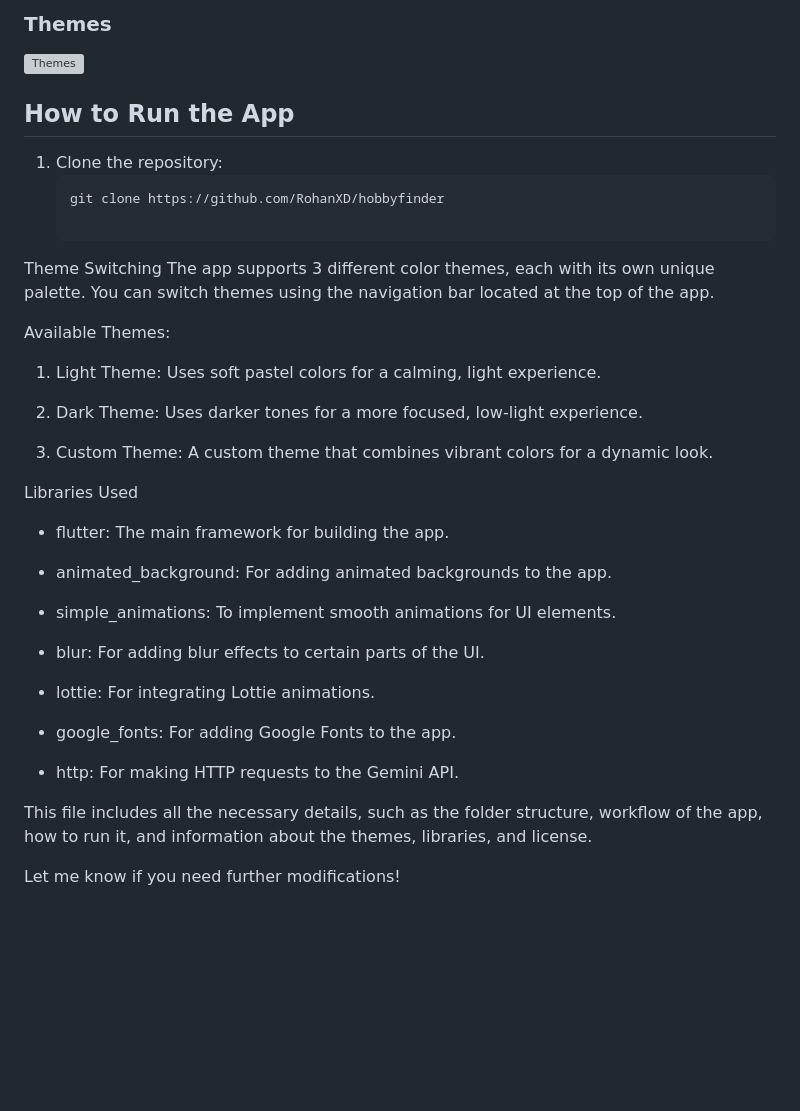
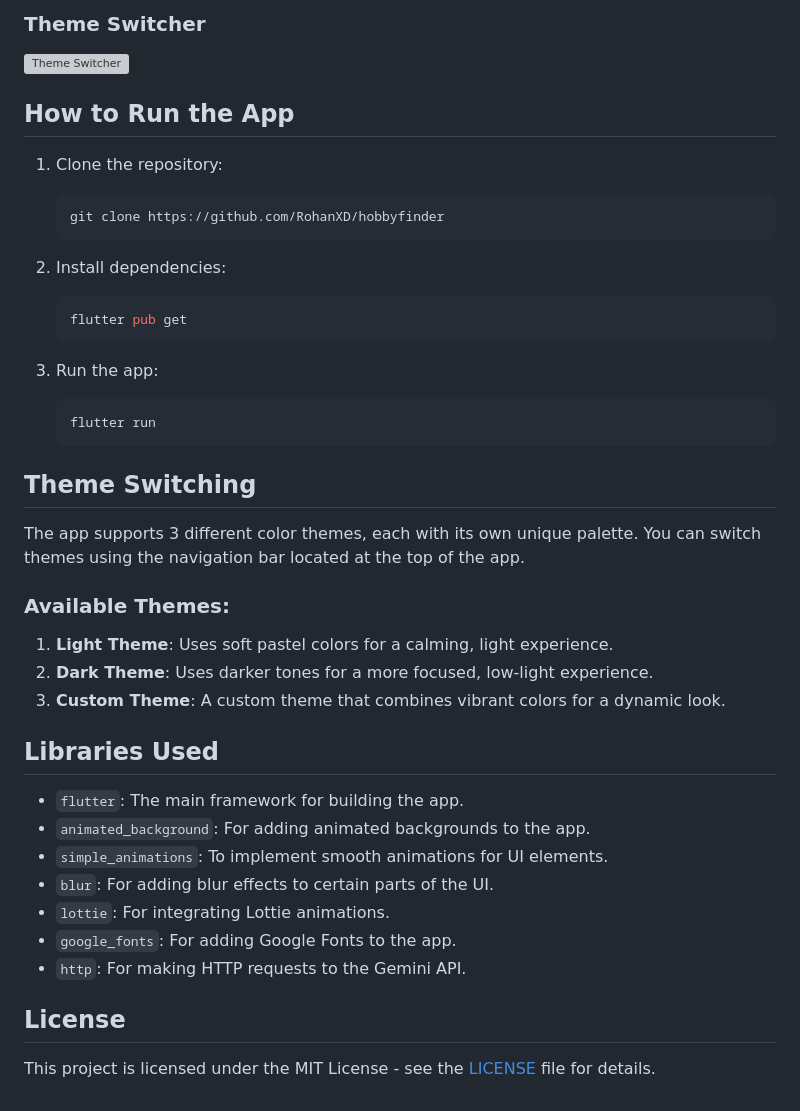
Before and after one commit to RohanXD/hobbyfinder, a Markdown page: README.md, the part around the change printed below. GitHub-like rendering; blank space fills up the shorter version; grey boxes are pictures that could not be loaded.

Commit message:
Changes:- - README.md is changes showing all the details about the application so far

````diff
--- a/README.md
+++ b/README.md
@@ -70,39 +59,40 @@ Below are the placeholders for each screen. You can replace these with actual im
 
-### Themes
-![Themes](D:/Projects/Flutter/hobbyfinder/screenshots/themes.png)
+### Theme Switcher
+![Theme Switcher](screenshots/theme_switcher.png)
+
 
 ## How to Run the App
 1. Clone the repository:
    ```bash
    git clone https://github.com/RohanXD/hobbyfinder
+   ```
 
-Theme Switching
+2. Install dependencies:
+   ```bash
+   flutter pub get
+   ```
+
+3. Run the app:
+   ```bash
+   flutter run
+   ```
+
+## Theme Switching
 The app supports 3 different color themes, each with its own unique palette. You can switch themes using the navigation bar located at the top of the app.
 
-Available Themes:
-1. Light Theme: Uses soft pastel colors for a calming, light experience.
+### Available Themes:
+1. **Light Theme**: Uses soft pastel colors for a calming, light experience.
+2. **Dark Theme**: Uses darker tones for a more focused, low-light experience.
+3. **Custom Theme**: A custom theme that combines vibrant colors for a dynamic look.
 
-2. Dark Theme: Uses darker tones for a more focused, low-light experience.
+## Libraries Used
+- `flutter`: The main framework for building the app.
+- `animated_background`: For adding animated backgrounds to the app.
+- `simple_animations`: To implement smooth animations for UI elements.
+- `blur`: For adding blur effects to certain parts of the UI.
+- `lottie`: For integrating Lottie animations.
+- `google_fonts`: For adding Google Fonts to the app.
+- `http`: For making HTTP requests to the Gemini API.
 
-3. Custom Theme: A custom theme that combines vibrant colors for a dynamic look.
-
-Libraries Used
-- flutter: The main framework for building the app.
-
-- animated_background: For adding animated backgrounds to the app.
-
-- simple_animations: To implement smooth animations for UI elements.
-
-- blur: For adding blur effects to certain parts of the UI.
-
-- lottie: For integrating Lottie animations.
-
-- google_fonts: For adding Google Fonts to the app.
-
-- http: For making HTTP requests to the Gemini API.
-
-
-This file includes all the necessary details, such as the folder structure, workflow of the app,
-how to run it, and information about the themes, libraries, and license.
-
-Let me know if you need further modifications!
+## License
+This project is licensed under the MIT License - see the [LICENSE](LICENSE) file for details.
````
Also changed, not shown: other parts of README.md (+26 -37 lines).
